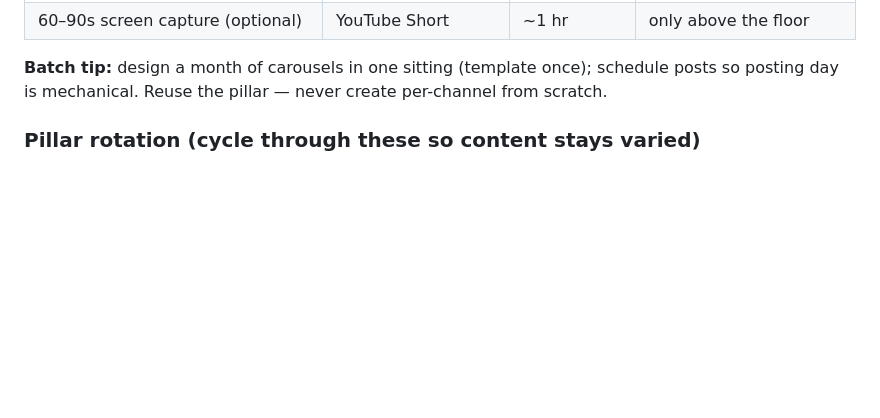
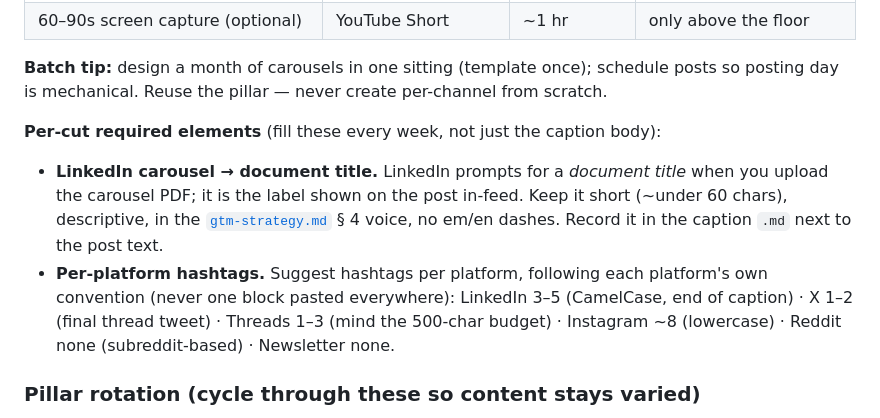
Before and after one commit to matt-srini/sql-interview-practice, a Markdown page: docs/growth/editorial-calendar.md, the part around the change. Drawn GitHub-style; blank space fills up the shorter version.

Commit message:
docs(growth): add document title + hashtags to the cut template
Every weekly cut set needs a LinkedIn document title (the label LinkedIn shows on the uploaded PDF post) and per-platform hashtags following each platform's convention (LinkedIn 3-5 CamelCase, X 1-2, Threads 1-3, IG ~8 lowercase, Reddit/newsletter none). Recorded in the editorial-calendar production-system cut template.

Co-Authored-By: Claude Opus 4.8 <noreply@anthropic.com>

```diff
--- a/docs/growth/editorial-calendar.md
+++ b/docs/growth/editorial-calendar.md
@@ -33,6 +33,16 @@ then cut it. Same thinking, seven surfaces:
 
 **Batch tip:** design a month of carousels in one sitting (template once); schedule posts so posting
 day is mechanical. Reuse the pillar — never create per-channel from scratch.
+
+**Per-cut required elements** (fill these every week, not just the caption body):
+- **LinkedIn carousel → document title.** LinkedIn prompts for a *document title* when you upload the
+  carousel PDF; it is the label shown on the post in-feed. Keep it short (~under 60 chars),
+  descriptive, in the [`gtm-strategy.md`](gtm-strategy.md) § 4 voice, no em/en dashes. Record it in
+  the caption `.md` next to the post text.
+- **Per-platform hashtags.** Suggest hashtags per platform, following each platform's own convention
+  (never one block pasted everywhere): LinkedIn 3–5 (CamelCase, end of caption) · X 1–2 (final thread
+  tweet) · Threads 1–3 (mind the 500-char budget) · Instagram ~8 (lowercase) · Reddit none
+  (subreddit-based) · Newsletter none.
 
 ### Pillar rotation (cycle through these so content stays varied)
 
```
